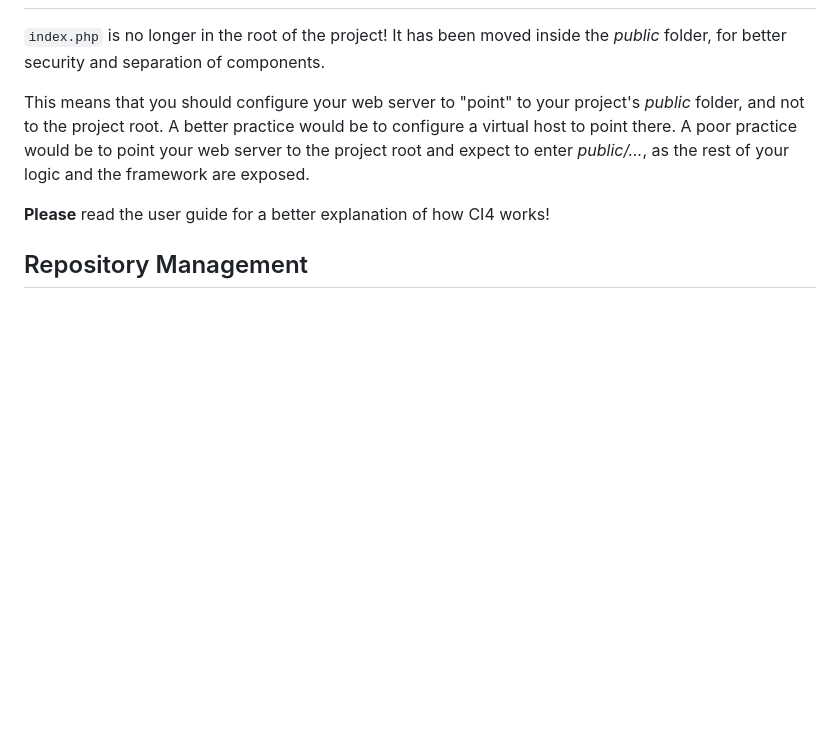
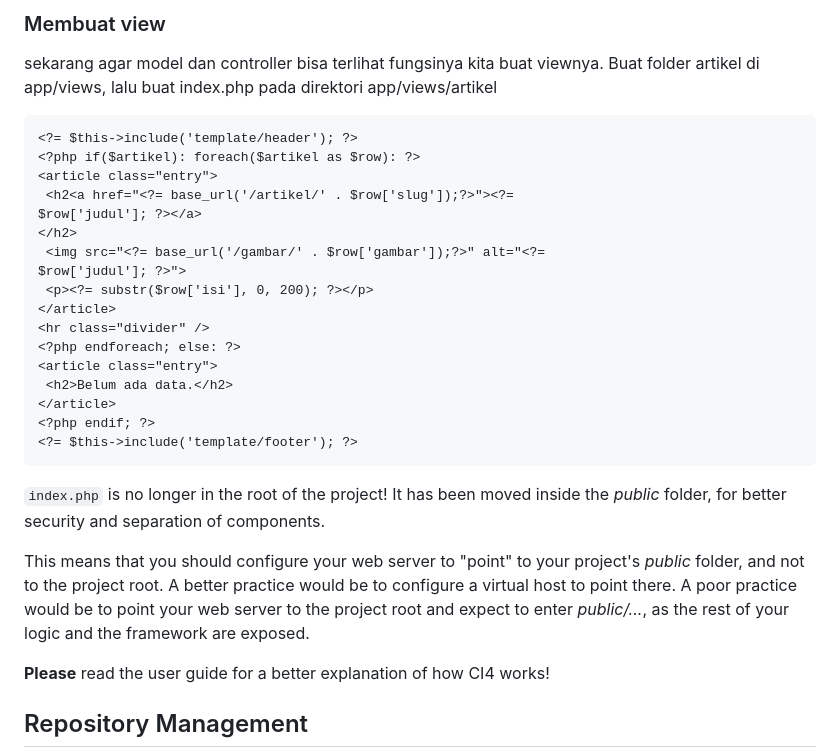
Before and after one commit to DimasGalangPrasetyo/Lab7Web, a Markdown page: README.md, the part around one of its changes. Drawn GitHub-style; blank space fills up the shorter version.

````diff
--- a/README.md
+++ b/README.md
@@ -187,3 +235,24 @@ and any database settings.
+### Membuat view
+sekarang agar model dan controller bisa terlihat fungsinya kita buat viewnya. Buat folder artikel di app/views, lalu buat index.php pada direktori app/views/artikel
+```
+<?= $this->include('template/header'); ?>
+<?php if($artikel): foreach($artikel as $row): ?>
+<article class="entry">
+ <h2<a href="<?= base_url('/artikel/' . $row['slug']);?>"><?=
+$row['judul']; ?></a>
+</h2>
+ <img src="<?= base_url('/gambar/' . $row['gambar']);?>" alt="<?=
+$row['judul']; ?>">
+ <p><?= substr($row['isi'], 0, 200); ?></p>
+</article>
+<hr class="divider" />
+<?php endforeach; else: ?>
+<article class="entry">
+ <h2>Belum ada data.</h2>
+</article>
+<?php endif; ?>
+<?= $this->include('template/footer'); ?>
+```
 
 `index.php` is no longer in the root of the project! It has been moved inside the *public* folder,
 for better security and separation of components.
````
Also changed, not shown: other parts of README.md (+58 -10 lines).
